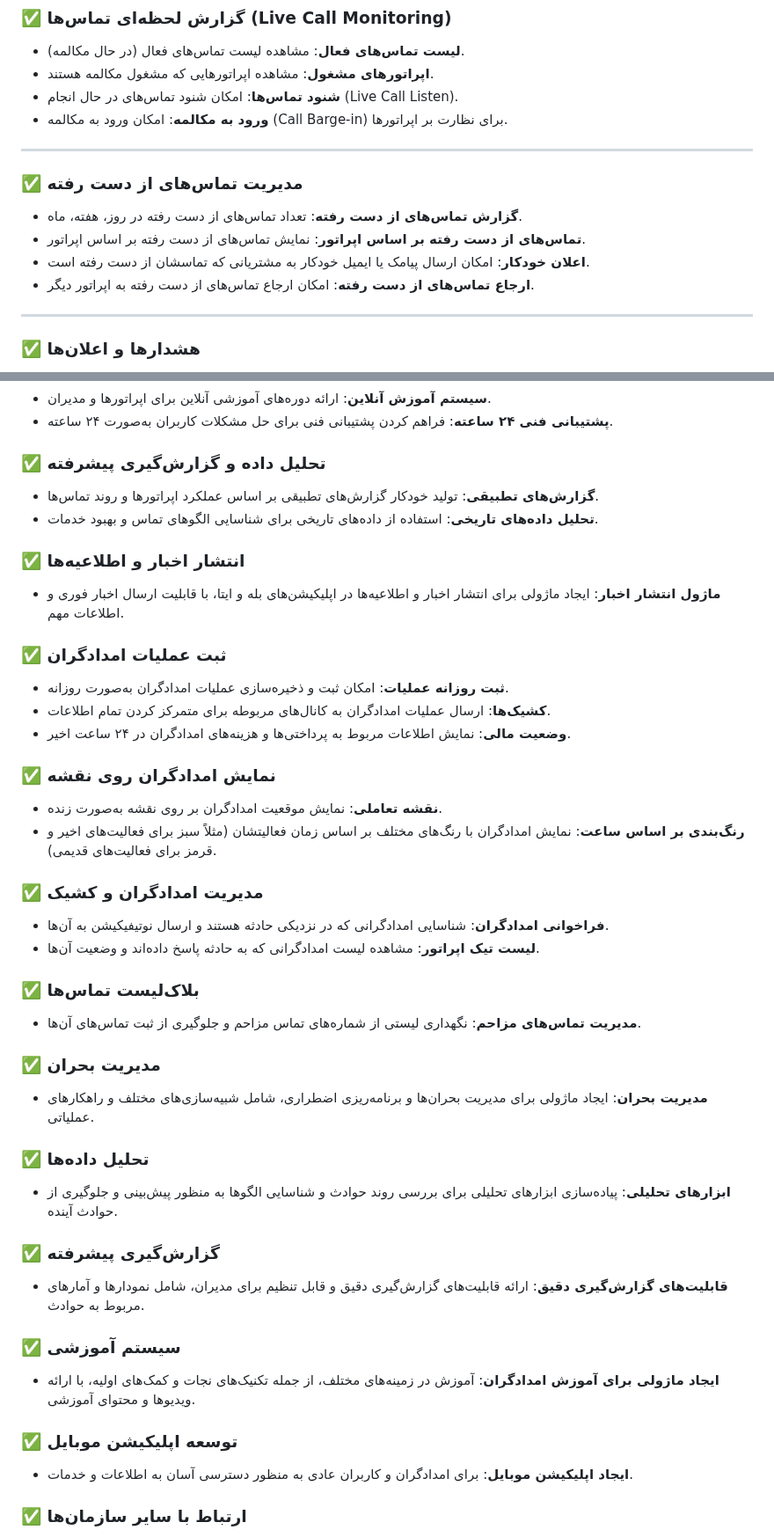
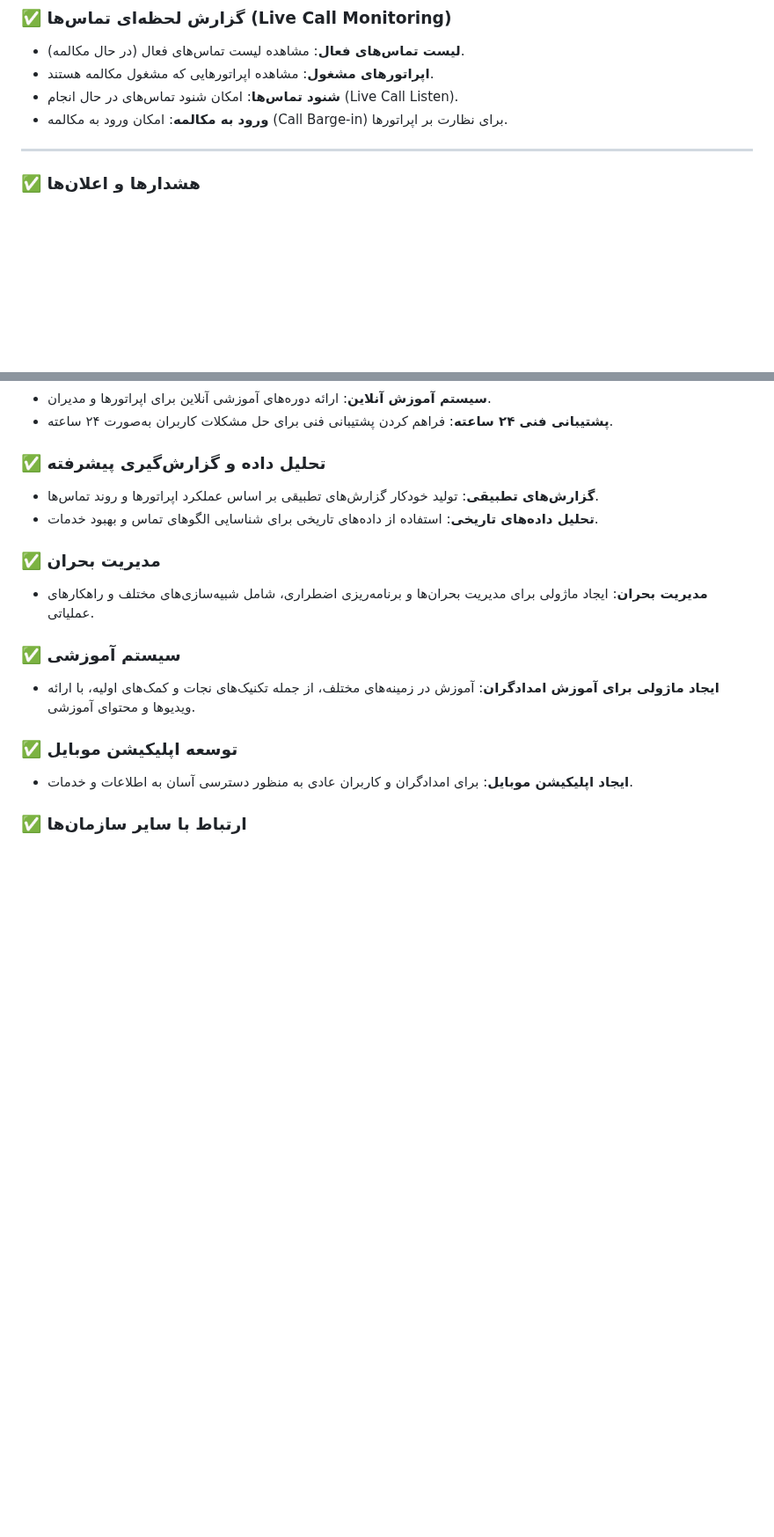
Before and after one commit to pydevcasts/MLHub, a Markdown page: halalahmar.md, 2 parts joined by grey strips. Shown at 88% size. Drawn GitHub-style; blank space fills up the shorter version.

```diff
--- a/halalahmar.md
+++ b/halalahmar.md
@@ -75,14 +91,6 @@
 - **اپراتورهای مشغول**: مشاهده اپراتورهایی که مشغول مکالمه هستند.
 - **شنود تماس‌ها**: امکان شنود تماس‌های در حال انجام (Live Call Listen).
 - **ورود به مکالمه**: امکان ورود به مکالمه (Call Barge-in) برای نظارت بر اپراتورها.
-
----
-
-### ✅ **مدیریت تماس‌های از دست رفته**
-- **گزارش تماس‌های از دست رفته**: تعداد تماس‌های از دست رفته در روز، هفته، ماه.
-- **تماس‌های از دست رفته بر اساس اپراتور**: نمایش تماس‌های از دست رفته بر اساس اپراتور.
-- **اعلان خودکار**: امکان ارسال پیامک یا ایمیل خودکار به مشتریانی که تماسشان از دست رفته است.
-- **ارجاع تماس‌های از دست رفته**: امکان ارجاع تماس‌های از دست رفته به اپراتور دیگر.
 
 ---
 
@@ -133,33 +141,8 @@
 - **گزارش‌های تطبیقی**: تولید خودکار گزارش‌های تطبیقی بر اساس عملکرد اپراتورها و روند تماس‌ها.
 - **تحلیل داده‌های تاریخی**: استفاده از داده‌های تاریخی برای شناسایی الگوهای تماس و بهبود خدمات.
 
-### ✅ **انتشار اخبار و اطلاعیه‌ها**
-- **ماژول انتشار اخبار**: ایجاد ماژولی برای انتشار اخبار و اطلاعیه‌ها در اپلیکیشن‌های بله و ایتا، با قابلیت ارسال اخبار فوری و اطلاعات مهم.
-
-### ✅ **ثبت عملیات امدادگران**
-- **ثبت روزانه عملیات**: امکان ثبت و ذخیره‌سازی عملیات امدادگران به‌صورت روزانه.
-- **کشیک‌ها**: ارسال عملیات امدادگران به کانال‌های مربوطه برای متمرکز کردن تمام اطلاعات.
-- **وضعیت مالی**: نمایش اطلاعات مربوط به پرداختی‌ها و هزینه‌های امدادگران در ۲۴ ساعت اخیر.
-
-### ✅ **نمایش امدادگران روی نقشه**
-- **نقشه تعاملی**: نمایش موقعیت امدادگران بر روی نقشه به‌صورت زنده.
-- **رنگ‌بندی بر اساس ساعت**: نمایش امدادگران با رنگ‌های مختلف بر اساس زمان فعالیتشان (مثلاً سبز برای فعالیت‌های اخیر و قرمز برای فعالیت‌های قدیمی).
-
-### ✅ **مدیریت امدادگران و کشیک**
-- **فراخوانی امدادگران**: شناسایی امدادگرانی که در نزدیکی حادثه هستند و ارسال نوتیفیکیشن به آن‌ها.
-- **لیست تیک اپراتور**: مشاهده لیست امدادگرانی که به حادثه پاسخ داده‌اند و وضعیت آن‌ها.
-
-### ✅ **بلاک‌لیست تماس‌ها**
-- **مدیریت تماس‌های مزاحم**: نگهداری لیستی از شماره‌های تماس مزاحم و جلوگیری از ثبت تماس‌های آن‌ها.
-
 ### ✅ **مدیریت بحران**
 - **مدیریت بحران**: ایجاد ماژولی برای مدیریت بحران‌ها و برنامه‌ریزی اضطراری، شامل شبیه‌سازی‌های مختلف و راهکارهای عملیاتی.
-
-### ✅ **تحلیل داده‌ها**
-- **ابزارهای تحلیلی**: پیاده‌سازی ابزارهای تحلیلی برای بررسی روند حوادث و شناسایی الگوها به منظور پیش‌بینی و جلوگیری از حوادث آینده.
-
-### ✅ **گزارش‌گیری پیشرفته**
-- **قابلیت‌های گزارش‌گیری دقیق**: ارائه قابلیت‌های گزارش‌گیری دقیق و قابل تنظیم برای مدیران، شامل نمودارها و آمارهای مربوط به حوادث.
 
 ### ✅ **سیستم آموزشی**
 - **ایجاد ماژولی برای آموزش امدادگران**: آموزش در زمینه‌های مختلف، از جمله تکنیک‌های نجات و کمک‌های اولیه، با ارائه ویدیوها و محتوای آموزشی.
```
Also changed, not shown: other parts of halalahmar.md (+16 -0 lines).
